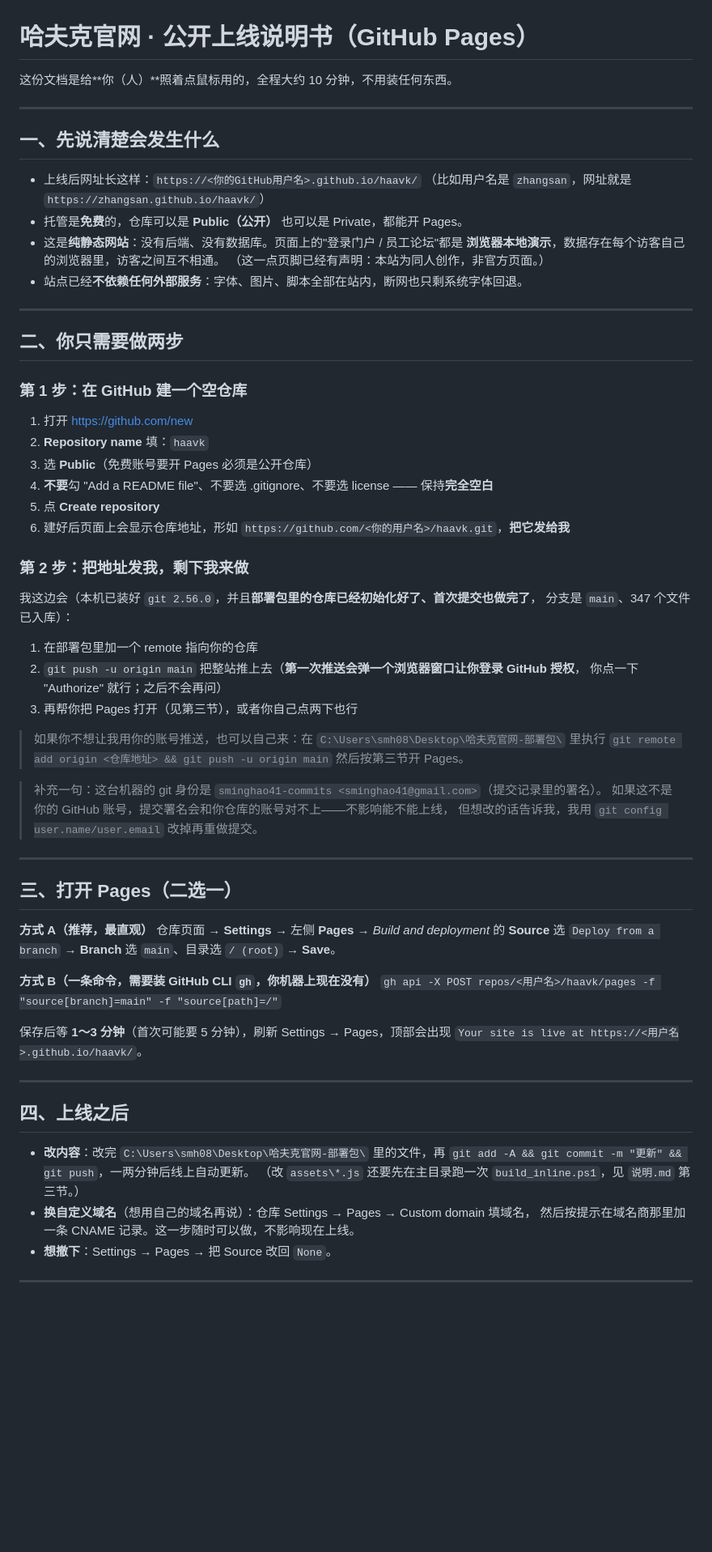
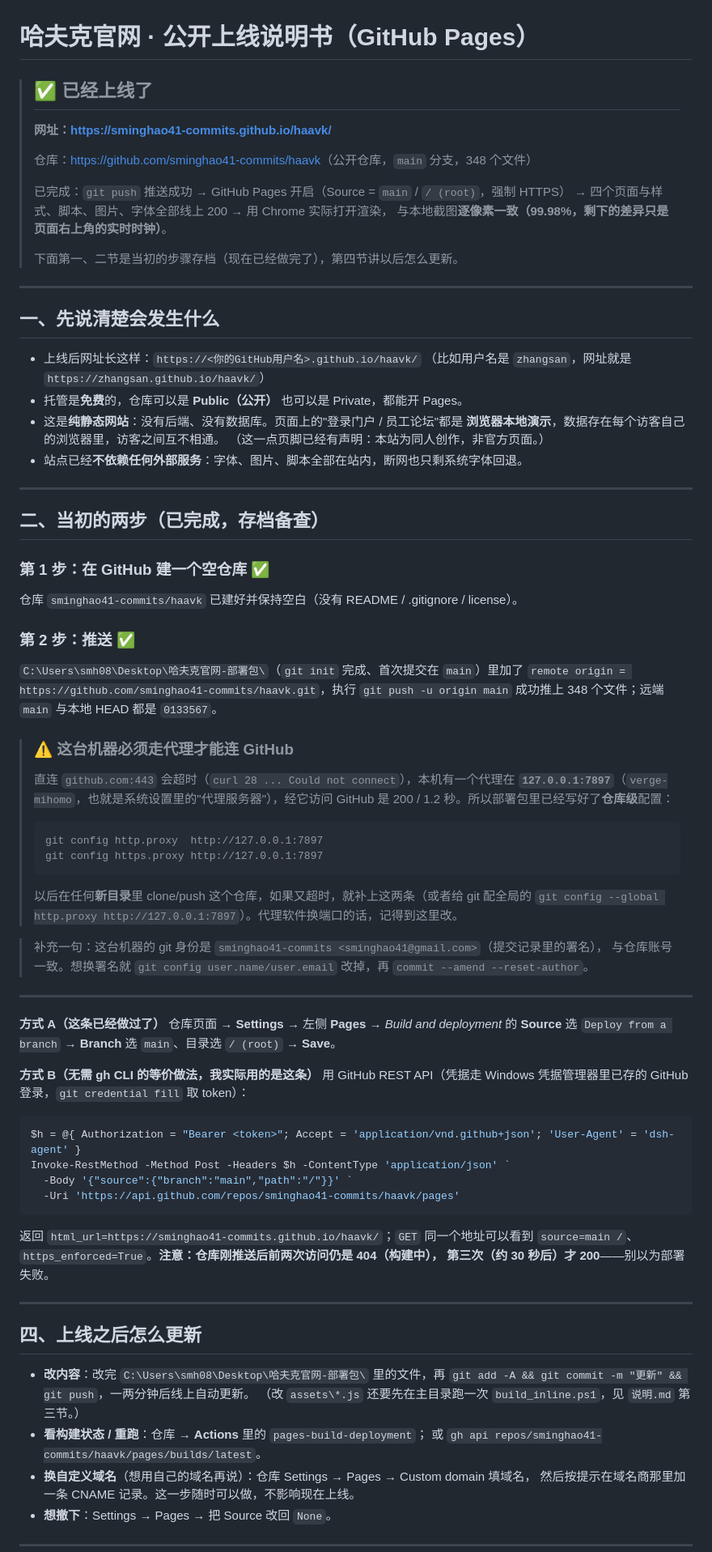
Before and after one commit to sminghao41-commits/haavk, a Markdown page: 部署说明.md, the part around one of its changes. Shown at 81% size. GitHub-like rendering; blank space fills up the shorter version.

Commit message:
文档：记录上线地址、Pages 开启方式与代理要求

````diff
--- a/部署说明.md
+++ b/部署说明.md
@@ -1,6 +1,16 @@
 # 哈夫克官网 · 公开上线说明书（GitHub Pages）
 
-这份文档是给**你（人）**照着点鼠标用的，全程大约 10 分钟，不用装任何东西。
+> ## ✅ 已经上线了
+>
+> **网址：<https://sminghao41-commits.github.io/haavk/>**
+>
+> 仓库：<https://github.com/sminghao41-commits/haavk>（公开仓库，`main` 分支，348 个文件）
+>
+> 已完成：`git push` 推送成功 → GitHub Pages 开启（Source = `main` / `/ (root)`，强制 HTTPS）
+> → 四个页面与样式、脚本、图片、字体全部线上 200 → 用 Chrome 实际打开渲染，
+> 与本地截图**逐像素一致（99.98%，剩下的差异只是页面右上角的实时时钟）**。
+>
+> 下面第一、二节是当初的步骤存档（现在已经做完了），第四节讲以后怎么更新。
 
 ---
 
@@ -16,57 +26,61 @@
 
 ---
 
-## 二、你只需要做两步
+## 二、当初的两步（已完成，存档备查）
 
-### 第 1 步：在 GitHub 建一个空仓库
+### 第 1 步：在 GitHub 建一个空仓库 ✅
+仓库 `sminghao41-commits/haavk` 已建好并保持空白（没有 README / .gitignore / license）。
 
-1. 打开 <https://github.com/new>
-2. **Repository name** 填：`haavk`
-3. 选 **Public**（免费账号要开 Pages 必须是公开仓库）
-4. **不要**勾 "Add a README file"、不要选 .gitignore、不要选 license —— 保持**完全空白**
-5. 点 **Create repository**
-6. 建好后页面上会显示仓库地址，形如 `https://github.com/<你的用户名>/haavk.git`，**把它发给我**
+### 第 2 步：推送 ✅
+`C:\Users\smh08\Desktop\哈夫克官网-部署包\`（`git init` 完成、首次提交在 `main`）里加了
+`remote origin = https://github.com/sminghao41-commits/haavk.git`，执行 `git push -u origin main`
+成功推上 348 个文件；远端 `main` 与本地 HEAD 都是 `0133567`。
 
-### 第 2 步：把地址发我，剩下我来做
+> ### ⚠️ 这台机器必须走代理才能连 GitHub
+> 直连 `github.com:443` 会超时（`curl 28 ... Could not connect`），本机有一个代理在
+> **`127.0.0.1:7897`**（`verge-mihomo`，也就是系统设置里的"代理服务器"），经它访问
+> GitHub 是 200 / 1.2 秒。所以部署包里已经写好了**仓库级**配置：
+>
+> ```
+> git config http.proxy  http://127.0.0.1:7897
+> git config https.proxy http://127.0.0.1:7897
+> ```
+>
+> 以后在任何**新目录**里 clone/push 这个仓库，如果又超时，就补上这两条（或者给 git 配全局的
+> `git config --global http.proxy http://127.0.0.1:7897`）。代理软件换端口的话，记得到这里改。
 
-我这边会（本机已装好 `git 2.56.0`，并且**部署包里的仓库已经初始化好了、首次提交也做完了**，
-分支是 `main`、347 个文件已入库）：
-
-1. 在部署包里加一个 remote 指向你的仓库
-2. `git push -u origin main` 把整站推上去（**第一次推送会弹一个浏览器窗口让你登录 GitHub 授权**，
-   你点一下 "Authorize" 就行；之后不会再问）
-3. 再帮你把 Pages 打开（见第三节），或者你自己点两下也行
-
-> 如果你不想让我用你的账号推送，也可以自己来：在
-> `C:\Users\smh08\Desktop\哈夫克官网-部署包\` 里执行
-> `git remote add origin <仓库地址> && git push -u origin main`
-> 然后按第三节开 Pages。
-
-> 补充一句：这台机器的 git 身份是 `sminghao41-commits <sminghao41@gmail.com>`（提交记录里的署名）。
-> 如果这不是你的 GitHub 账号，提交署名会和你仓库的账号对不上——不影响能不能上线，
-> 但想改的话告诉我，我用 `git config user.name/user.email` 改掉再重做提交。
+> 补充一句：这台机器的 git 身份是 `sminghao41-commits <sminghao41@gmail.com>`（提交记录里的署名），
+> 与仓库账号一致。想换署名就 `git config user.name/user.email` 改掉，再 `commit --amend --reset-author`。
 
 ---
 
-## 三、打开 Pages（二选一）
-
-**方式 A（推荐，最直观）**
+**方式 A（这条已经做过了）**
 仓库页面 → **Settings** → 左侧 **Pages** → *Build and deployment* 的 **Source** 选
 `Deploy from a branch` → **Branch** 选 `main`、目录选 `/ (root)` → **Save**。
 
-**方式 B（一条命令，需要装 GitHub CLI `gh`，你机器上现在没有）**
-`gh api -X POST repos/<用户名>/haavk/pages -f "source[branch]=main" -f "source[path]=/"`
+**方式 B（无需 gh CLI 的等价做法，我实际用的是这条）**
+用 GitHub REST API（凭据走 Windows 凭据管理器里已存的 GitHub 登录，`git credential fill` 取 token）：
 
-保存后等 **1～3 分钟**（首次可能要 5 分钟），刷新 Settings → Pages，顶部会出现
-`Your site is live at https://<用户名>.github.io/haavk/`。
+```powershell
+$h = @{ Authorization = "Bearer <token>"; Accept = 'application/vnd.github+json'; 'User-Agent' = 'dsh-agent' }
+Invoke-RestMethod -Method Post -Headers $h -ContentType 'application/json' `
+  -Body '{"source":{"branch":"main","path":"/"}}' `
+  -Uri 'https://api.github.com/repos/sminghao41-commits/haavk/pages'
+```
+
+返回 `html_url=https://sminghao41-commits.github.io/haavk/`；`GET` 同一个地址可以看到
+`source=main /`、`https_enforced=True`。**注意：仓库刚推送后前两次访问仍是 404（构建中），
+第三次（约 30 秒后）才 200**——别以为部署失败。
 
 ---
 
-## 四、上线之后
+## 四、上线之后怎么更新
 
 - **改内容**：改完 `C:\Users\smh08\Desktop\哈夫克官网-部署包\` 里的文件，再
   `git add -A && git commit -m "更新" && git push`，一两分钟后线上自动更新。
   （改 `assets\*.js` 还要先在主目录跑一次 `build_inline.ps1`，见 `说明.md` 第三节。）
+- **看构建状态 / 重跑**：仓库 → **Actions** 里的 `pages-build-deployment`；
+  或 `gh api repos/sminghao41-commits/haavk/pages/builds/latest`。
 - **换自定义域名**（想用自己的域名再说）：仓库 Settings → Pages → Custom domain 填域名，
   然后按提示在域名商那里加一条 CNAME 记录。这一步随时可以做，不影响现在上线。
 - **想撤下**：Settings → Pages → 把 Source 改回 `None`。
````
Also changed, not shown: other parts of 部署说明.md (+3 -4 lines), 说明.md (+1 -1 lines).
